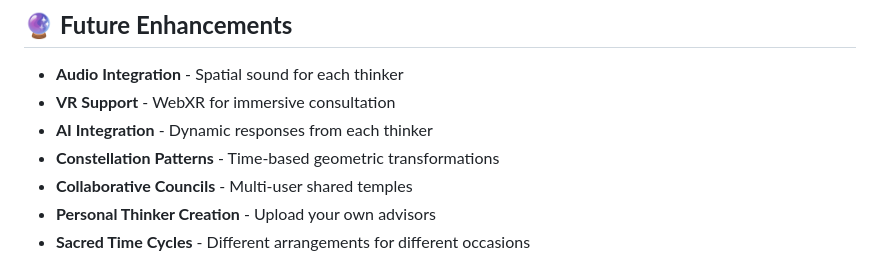
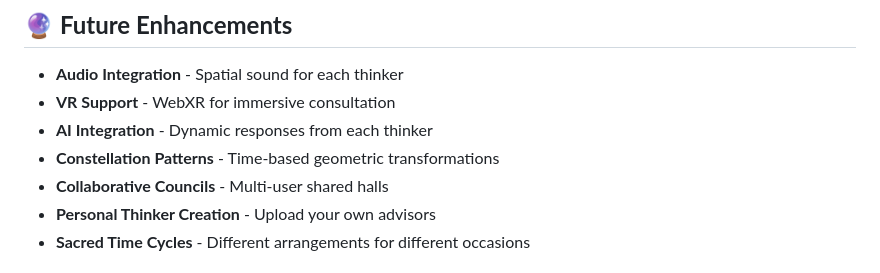
Before and after one commit to ctbedford/myndcouncil-3d, a Markdown page: README.md, the part around the change. Drawn GitHub-style.

Commit message:
docs: fix future enhancements wording

```diff
--- a/README.md
+++ b/README.md
@@ -240,7 +240,7 @@ When you consult a thinker, you're not just clicking a button - you're **invokin
 - **VR Support** - WebXR for immersive consultation
 - **AI Integration** - Dynamic responses from each thinker
 - **Constellation Patterns** - Time-based geometric transformations
-- **Collaborative Councils** - Multi-user shared temples
+- **Collaborative Councils** - Multi-user shared halls
 - **Personal Thinker Creation** - Upload your own advisors
 - **Sacred Time Cycles** - Different arrangements for different occasions
 
```
